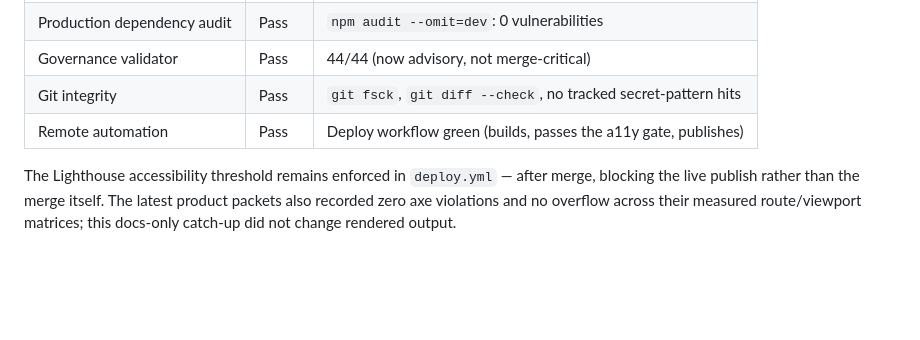
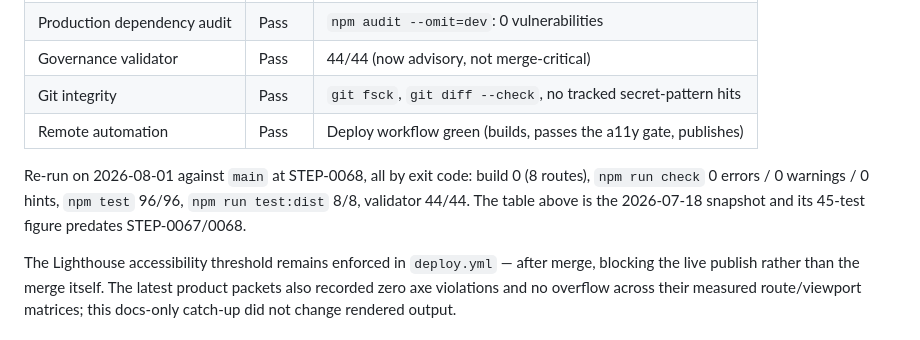
Before and after one commit to metekaplangit/solo-developer-portfolio-website, a Markdown page: docs/STATUS.md, the part around one of its changes. Rendered like a GitHub page; blank space fills up the shorter version.

```diff
--- a/docs/STATUS.md
+++ b/docs/STATUS.md
@@ -158,6 +172,11 @@ state with `git status --porcelain --branch` and `git rev-parse HEAD`.
 | Governance validator | Pass | 44/44 (now advisory, not merge-critical) |
 | Git integrity | Pass | `git fsck`, `git diff --check`, no tracked secret-pattern hits |
 | Remote automation | Pass | Deploy workflow green (builds, passes the a11y gate, publishes) |
+
+Re-run on 2026-08-01 against `main` at STEP-0068, all by exit code: build 0
+(8 routes), `npm run check` 0 errors / 0 warnings / 0 hints, `npm test` 96/96,
+`npm run test:dist` 8/8, validator 44/44. The table above is the 2026-07-18
+snapshot and its 45-test figure predates STEP-0067/0068.
 
 The Lighthouse accessibility threshold remains enforced in `deploy.yml` — after
 merge, blocking the live publish rather than the merge itself. The
```
Also changed, not shown: other parts of docs/STATUS.md (+28 -14 lines), docs/CHECKPOINTS.md (+3 -3 lines).
